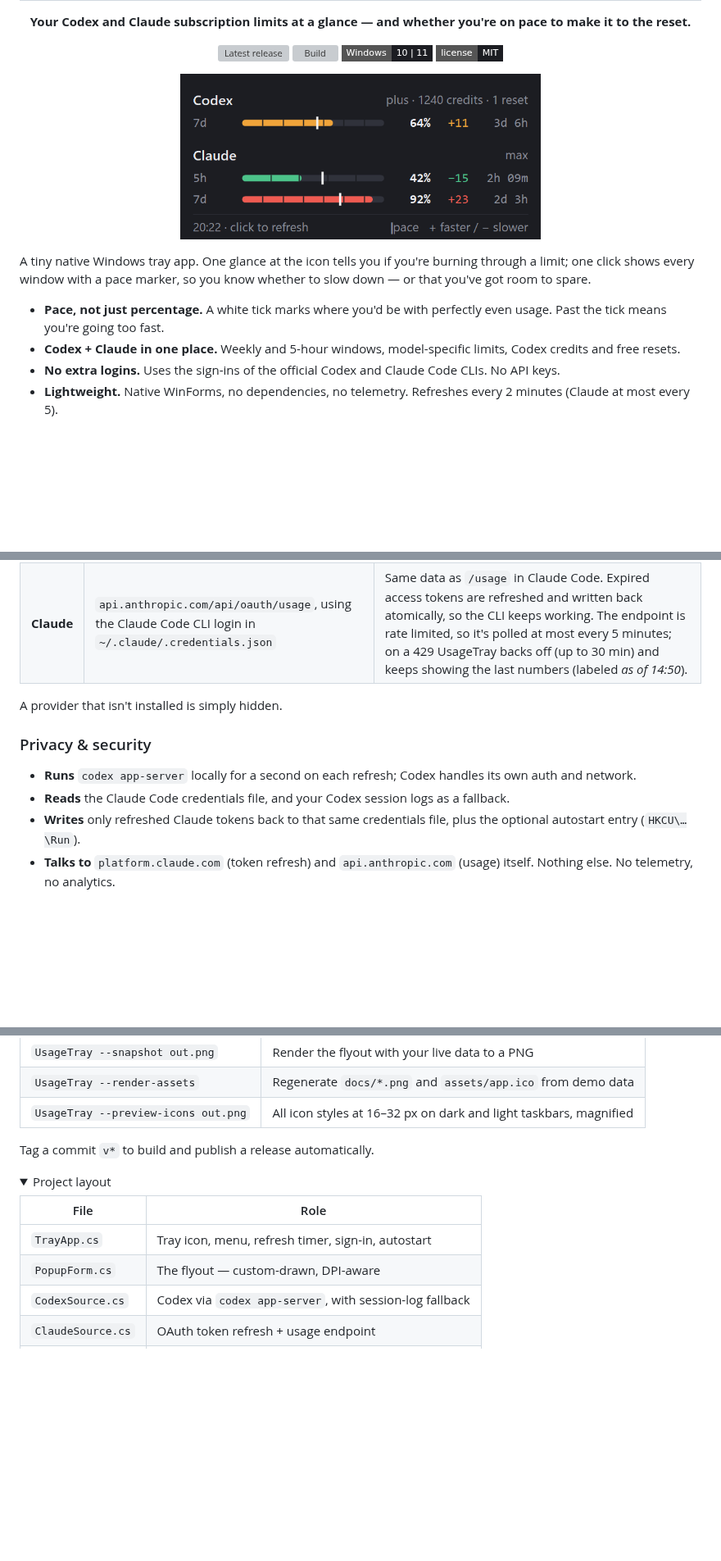
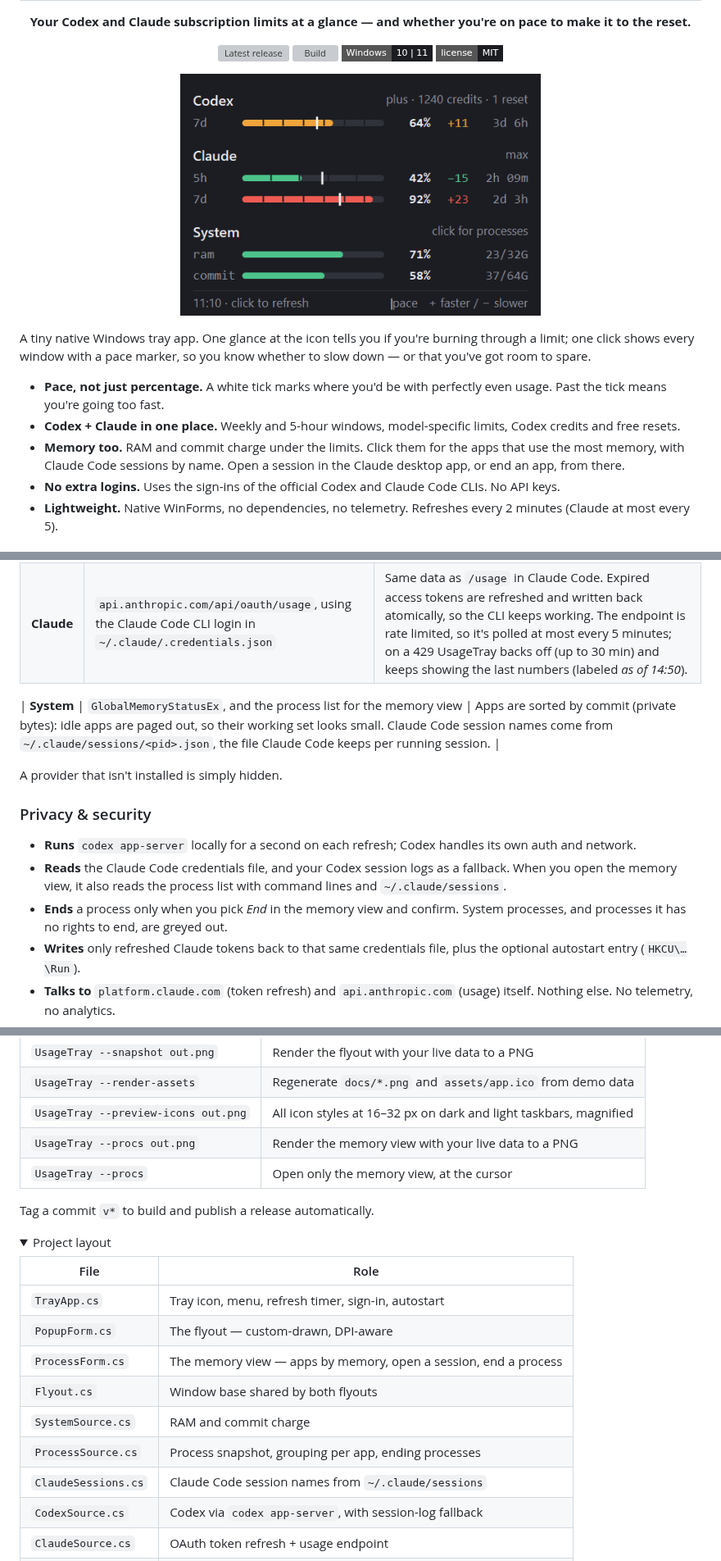
Before and after one commit to MosrednA/UsageTray, a Markdown page: README.md, 3 parts joined by grey strips. Shown at 82% size. Drawn GitHub-style; pictures changed too: docs/flyout.png; folded sections open; badges without logos; blank space fills up the shorter version; grey boxes are pictures that could not be loaded.

```diff
--- a/README.md
+++ b/README.md
@@ -23,6 +23,7 @@ A tiny native Windows tray app. One glance at the icon tells you if you're burni
 
 - **Pace, not just percentage.** A white tick marks where you'd be with perfectly even usage. Past the tick means you're going too fast.
 - **Codex + Claude in one place.** Weekly and 5-hour windows, model-specific limits, Codex credits and free resets.
+- **Memory too.** RAM and commit charge under the limits. Click them for the apps that use the most memory, with Claude Code sessions by name. Open a session in the Claude desktop app, or end an app, from there.
 - **No extra logins.** Uses the sign-ins of the official Codex and Claude Code CLIs. No API keys.
 - **Lightweight.** Native WinForms, no dependencies, no telemetry. Refreshes every 2 minutes (Claude at most every 5).
 
@@ -90,12 +93,15 @@ The UI is in English, or Dutch when Windows is set to Dutch. Force a language wi
 | **Codex** | The official `codex app-server` (`account/rateLimits/read`), run locally | Live, using Codex's own login. Also shows credits and available free resets. If the CLI isn't on your `PATH`, it falls back to the last snapshot in `~/.codex/sessions` (labeled *as of 14:50*). |
 | **Claude** | `api.anthropic.com/api/oauth/usage`, using the Claude Code CLI login in `~/.claude/.credentials.json` | Same data as `/usage` in Claude Code. Expired access tokens are refreshed and written back atomically, so the CLI keeps working. The endpoint is rate limited, so it's polled at most every 5 minutes; on a 429 UsageTray backs off (up to 30 min) and keeps showing the last numbers (labeled *as of 14:50*). |
 
+| **System** | `GlobalMemoryStatusEx`, and the process list for the memory view | Apps are sorted by commit (private bytes): idle apps are paged out, so their working set looks small. Claude Code session names come from `~/.claude/sessions/<pid>.json`, the file Claude Code keeps per running session. |
+
 A provider that isn't installed is simply hidden.
 
 ### Privacy & security
 
 - **Runs** `codex app-server` locally for a second on each refresh; Codex handles its own auth and network.
-- **Reads** the Claude Code credentials file, and your Codex session logs as a fallback.
+- **Reads** the Claude Code credentials file, and your Codex session logs as a fallback. When you open the memory view, it also reads the process list with command lines and `~/.claude/sessions`.
+- **Ends** a process only when you pick *End* in the memory view and confirm. System processes, and processes it has no rights to end, are greyed out.
 - **Writes** only refreshed Claude tokens back to that same credentials file, plus the optional autostart entry (`HKCU\…\Run`).
 - **Talks to** `platform.claude.com` (token refresh) and `api.anthropic.com` (usage) itself. Nothing else. No telemetry, no analytics.
 
@@ -114,6 +120,8 @@ dotnet run -c Release
 | `UsageTray --snapshot out.png` | Render the flyout with your live data to a PNG |
 | `UsageTray --render-assets` | Regenerate `docs/*.png` and `assets/app.ico` from demo data |
 | `UsageTray --preview-icons out.png` | All icon styles at 16–32 px on dark and light taskbars, magnified |
+| `UsageTray --procs out.png` | Render the memory view with your live data to a PNG |
+| `UsageTray --procs` | Open only the memory view, at the cursor |
 
 Tag a commit `v*` to build and publish a release automatically.
 
@@ -124,6 +132,11 @@ Tag a commit `v*` to build and publish a release automatically.
 |---|---|
 | `TrayApp.cs` | Tray icon, menu, refresh timer, sign-in, autostart |
 | `PopupForm.cs` | The flyout — custom-drawn, DPI-aware |
+| `ProcessForm.cs` | The memory view — apps by memory, open a session, end a process |
+| `Flyout.cs` | Window base shared by both flyouts |
+| `SystemSource.cs` | RAM and commit charge |
+| `ProcessSource.cs` | Process snapshot, grouping per app, ending processes |
+| `ClaudeSessions.cs` | Claude Code session names from `~/.claude/sessions` |
 | `CodexSource.cs` | Codex via `codex app-server`, with session-log fallback |
 | `ClaudeSource.cs` | OAuth token refresh + usage endpoint |
 | `Models.cs` | Usage windows, pace math, formatting |
```
Also changed, not shown: other parts of README.md (+4 -1 lines), 10 other files.
